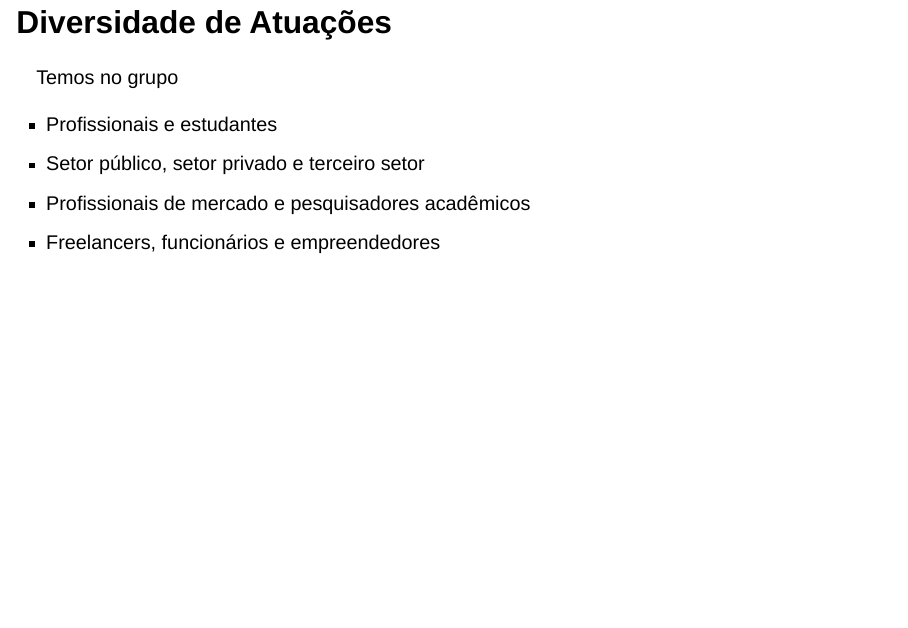
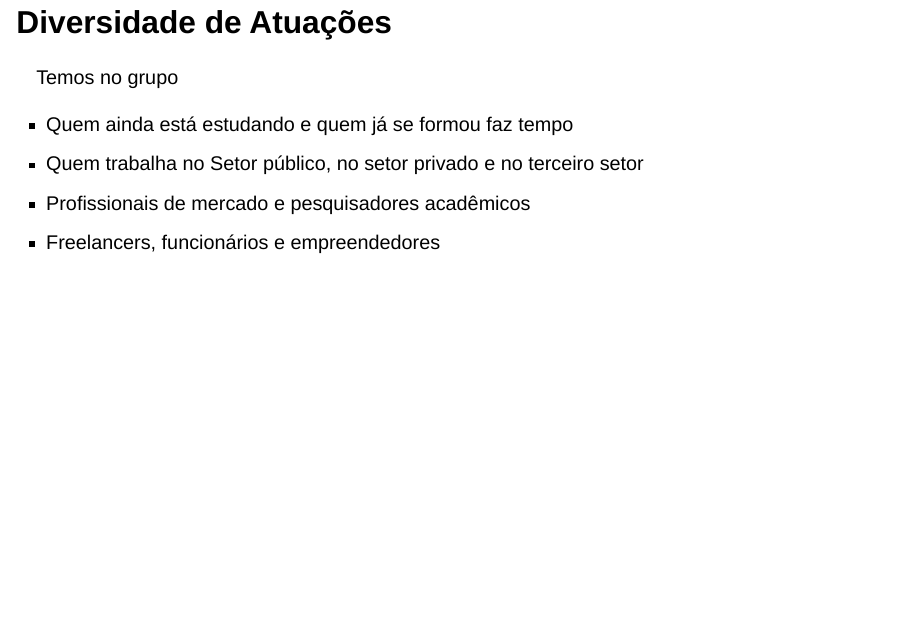
Before and after one commit to mvf-each-usp/RBrasilLatinR2024, a Quarto document (RBrasil.qmd): page 13 of 34. Rendered offline with R 4.5, knitr and Pandoc in place of Quarto, with nearby package versions; drawn as Slidy slides in place of the format the file asks for; some code elsewhere in the file could not run offline.

Commit message:
refraseando

```diff
--- a/RBrasil.qmd
+++ b/RBrasil.qmd
@@ -299,8 +299,8 @@ Temos no grupo
 
 Temos no grupo
 
-- Profissionais e estudantes
-- Setor público, setor privado e terceiro setor
+- Quem ainda está estudando e quem já se formou faz tempo
+- Quem trabalha no Setor público, no setor privado e no terceiro setor
 - Profissionais de mercado e pesquisadores acadêmicos
 - Freelancers, funcionários e empreendedores
 
```
